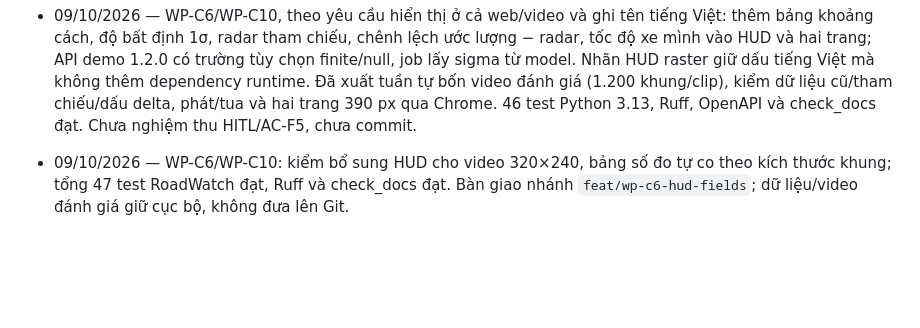
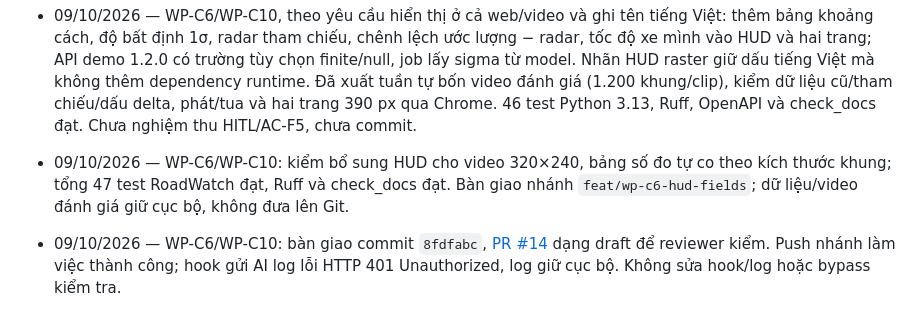
Before and after one commit to NguyenTuan-UET/roadwatch_copilot, a Markdown page: WORKLOG.md, the part around the change. Rendered like a GitHub page; blank space fills up the shorter version.

```diff
--- a/WORKLOG.md
+++ b/WORKLOG.md
@@ -9,3 +9,5 @@
 - 09/10/2026 — WP-C6/WP-C10, theo yêu cầu hiển thị ở cả web/video và ghi tên tiếng Việt: thêm bảng khoảng cách, độ bất định 1σ, radar tham chiếu, chênh lệch ước lượng − radar, tốc độ xe mình vào HUD và hai trang; API demo 1.2.0 có trường tùy chọn finite/null, job lấy sigma từ model. Nhãn HUD raster giữ dấu tiếng Việt mà không thêm dependency runtime. Đã xuất tuần tự bốn video đánh giá (1.200 khung/clip), kiểm dữ liệu cũ/tham chiếu/dấu delta, phát/tua và hai trang 390 px qua Chrome. 46 test Python 3.13, Ruff, OpenAPI và check_docs đạt. Chưa nghiệm thu HITL/AC-F5, chưa commit.
 
 - 09/10/2026 — WP-C6/WP-C10: kiểm bổ sung HUD cho video 320×240, bảng số đo tự co theo kích thước khung; tổng 47 test RoadWatch đạt, Ruff và check_docs đạt. Bàn giao nhánh `feat/wp-c6-hud-fields`; dữ liệu/video đánh giá giữ cục bộ, không đưa lên Git.
+
+- 09/10/2026 — WP-C6/WP-C10: bàn giao commit `8fdfabc`, [PR #14](https://github.com/AI20K-Build-Phase-Cohort-4/P-014/pull/14) dạng draft để reviewer kiểm. Push nhánh làm việc thành công; hook gửi AI log lỗi HTTP 401 Unauthorized, log giữ cục bộ. Không sửa hook/log hoặc bypass kiểm tra.
```
Also changed, not shown: docs/plan/README.md (+2 -2 lines).
